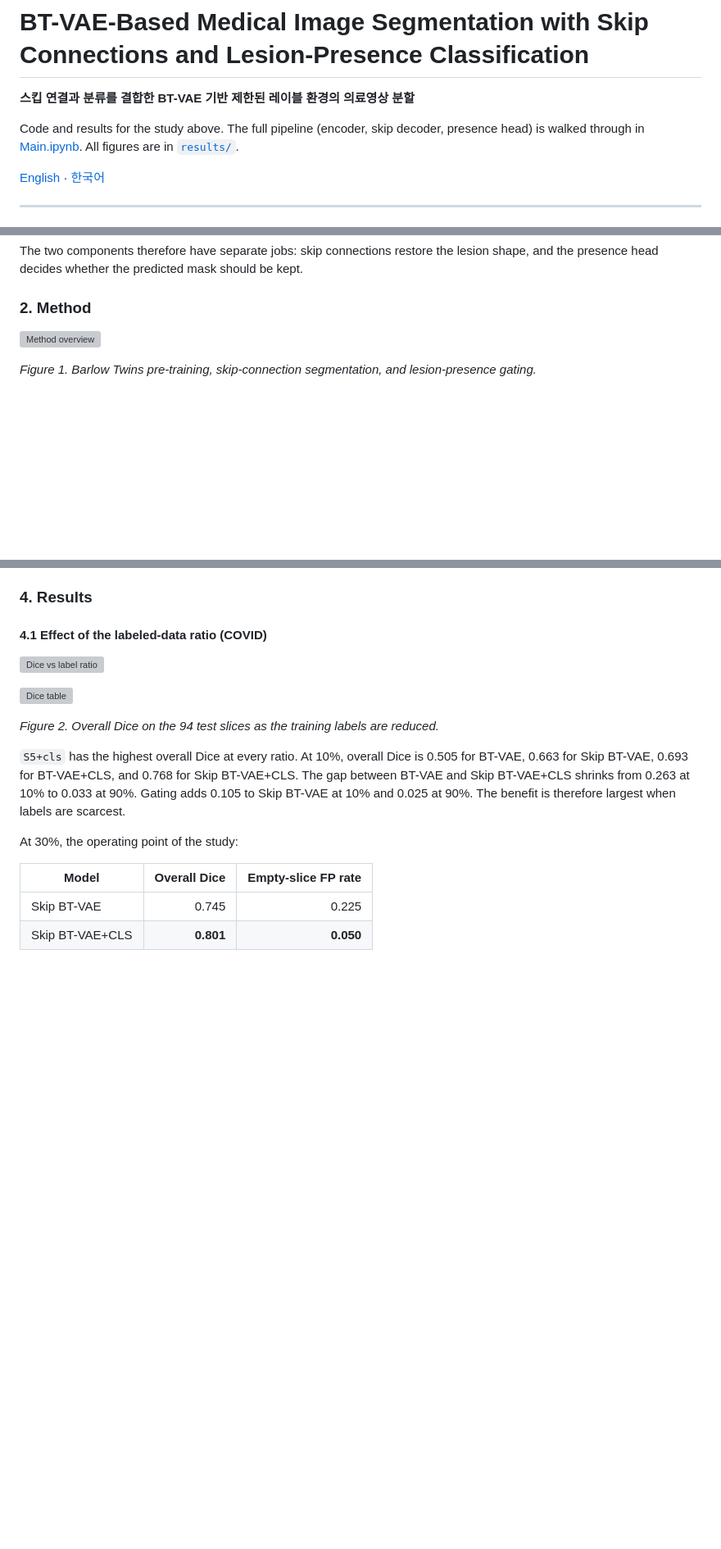
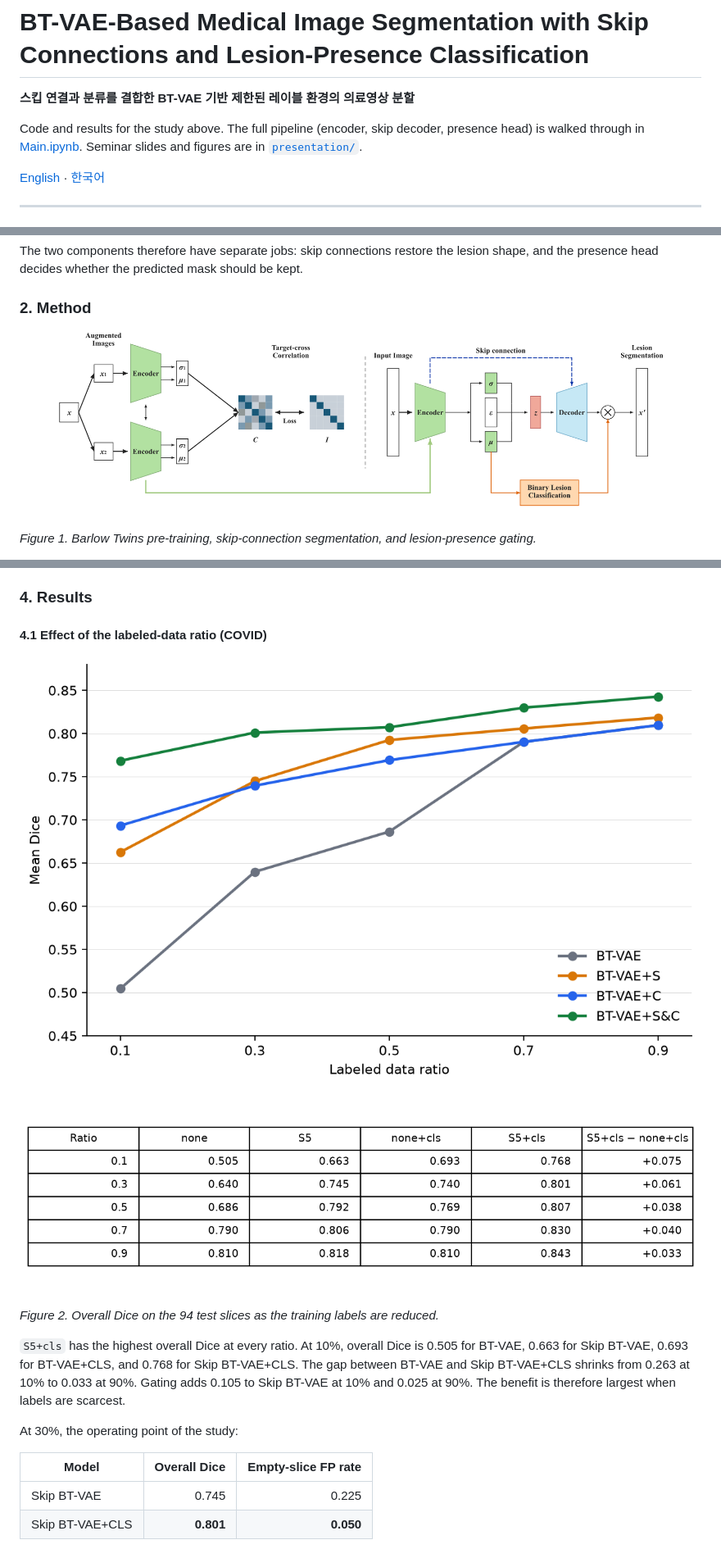
Before and after one commit to azure-B/An-Empirical-Study-on-BT-VAE-Reproduction-and-Extension, a Markdown page: README.md, 3 parts joined by grey strips. Shown at 82% size. Rendered like a GitHub page; pictures changed too: presentation/assets/dice_vs_ratio_table.png (added); blank space fills up the shorter version; grey boxes are pictures that could not be loaded.

Commit message:
[2026.11.19] README 그림을 presentation 에셋으로 최신화
Co-authored-by: Cursor <cursoragent@cursor.com>

```diff
--- a/README.md
+++ b/README.md
@@ -2,7 +2,7 @@
 
 **스킵 연결과 분류를 결합한 BT-VAE 기반 제한된 레이블 환경의 의료영상 분할**
 
-Code and results for the study above. The full pipeline (encoder, skip decoder, presence head) is walked through in [Main.ipynb](Main.ipynb). All figures are in [`results/`](results/).
+Code and results for the study above. The full pipeline (encoder, skip decoder, presence head) is walked through in [Main.ipynb](Main.ipynb). Seminar slides and figures are in [`presentation/`](presentation/).
 
 [English](#english) · [한국어](#한국어)
 
@@ -27,7 +27,7 @@ The two components therefore have separate jobs: skip connections restore the le
 
 ### 2. Method
 
-![Method overview](results/method.png)
+![Method overview](presentation/assets/method.png)
 
 *Figure 1. Barlow Twins pre-training, skip-connection segmentation, and lesion-presence gating.*
 
@@ -55,9 +55,9 @@ Four models are compared:
 
 #### 4.1 Effect of the labeled-data ratio (COVID)
 
-![Dice vs label ratio](results/covid/label_ratio/figures/dice_vs_ratio.png)
+![Dice vs label ratio](presentation/assets/dice_vs_ratio.png)
 
-![Dice table](results/covid/label_ratio/figures/dice_vs_ratio_table.png)
+![Dice table](presentation/assets/dice_vs_ratio_table.png)
 
 *Figure 2. Overall Dice on the 94 test slices as the training labels are reduced.*
 
```
Also changed, not shown: other parts of README.md (+11 -11 lines).
